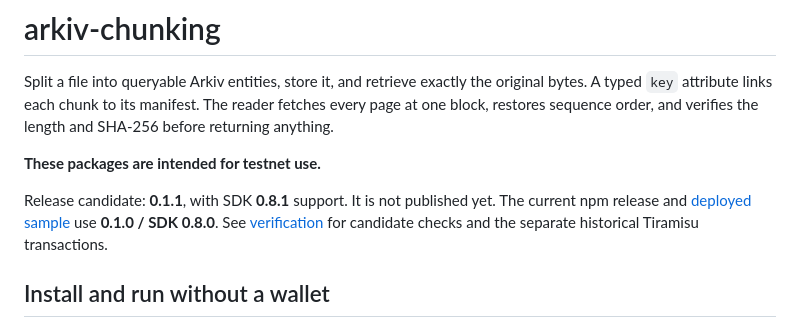
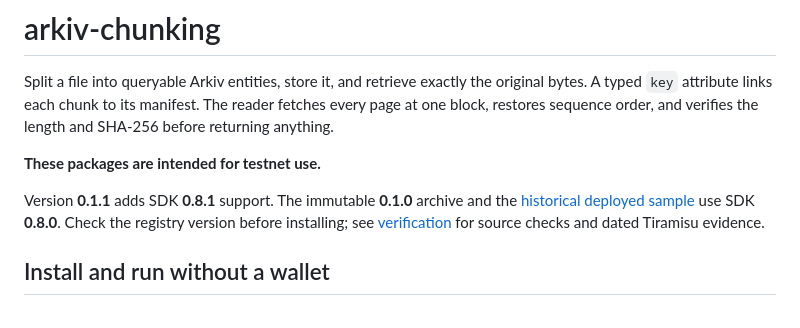
Before and after one commit to SantiagoDevRel/arkiv-chunking, a Markdown page: README.md, the part around the change. Drawn GitHub-style.

Commit message:
Keep release availability guidance accurate after publication

```diff
--- a/README.md
+++ b/README.md
@@ -4,7 +4,7 @@ Split a file into queryable Arkiv entities, store it, and retrieve exactly the o
 
 **These packages are intended for testnet use.**
 
-Release candidate: **0.1.1**, with SDK **0.8.1** support. It is not published yet. The current npm release and [deployed sample](https://arkiv-chunking-sample.vercel.app) use **0.1.0 / SDK 0.8.0**. See [verification](docs/verification.md) for candidate checks and the separate historical Tiramisu transactions.
+Version **0.1.1** adds SDK **0.8.1** support. The immutable **0.1.0** archive and the [historical deployed sample](https://arkiv-chunking-sample.vercel.app) use SDK **0.8.0**. Check the registry version before installing; see [verification](docs/verification.md) for source checks and dated Tiramisu evidence.
 
 ## Install and run without a wallet
 
```
